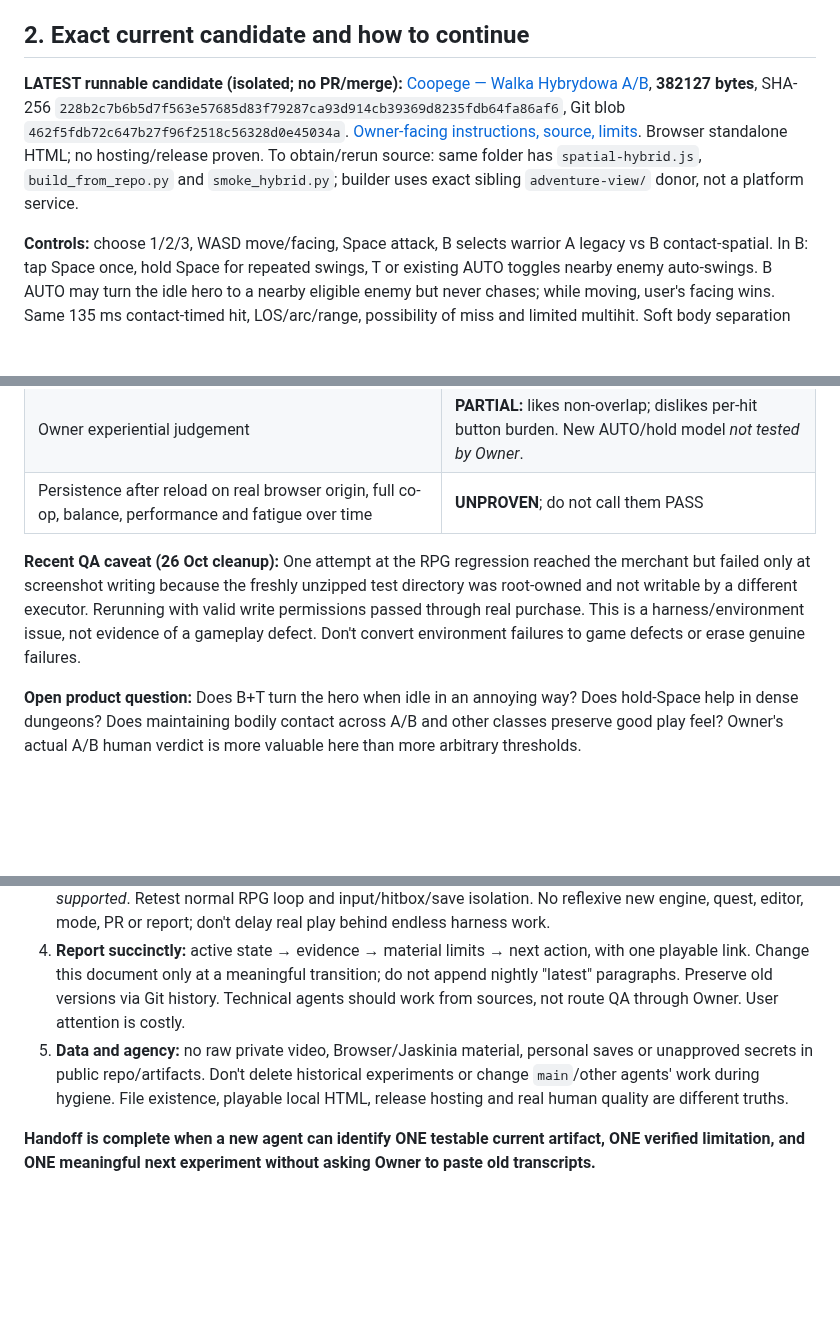
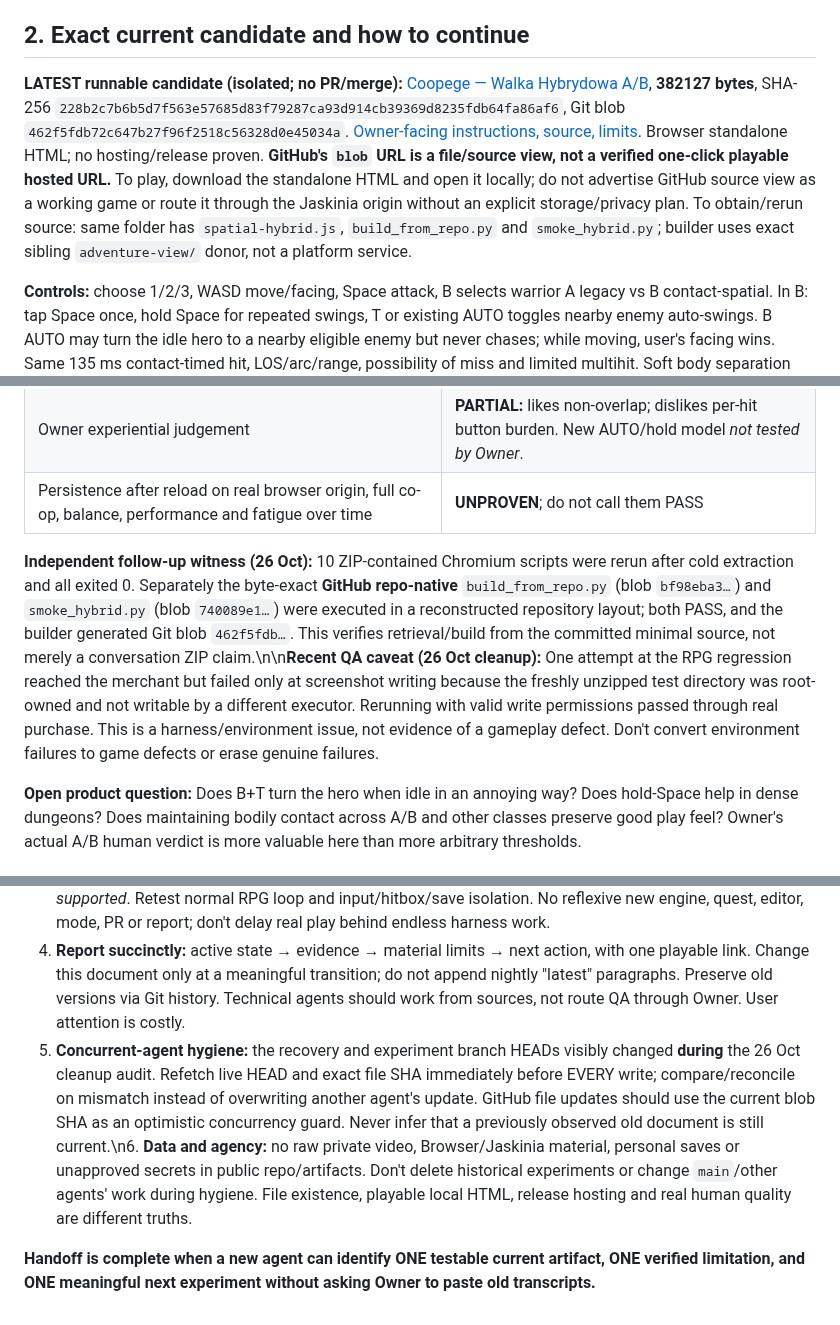
Before and after one commit to Jozzpoly/Coopege, a Markdown page: research/recovery/VERIFIED_ENTRYPOINT_2026-10-24.md, 3 parts joined by grey strips. Drawn GitHub-style; blank space fills up the shorter version.

Commit message:
docs: add independently rerun repo test evidence, unhosted HTML truth and safe concurrent-agent writes

```diff
--- a/research/recovery/VERIFIED_ENTRYPOINT_2026-10-24.md
+++ b/research/recovery/VERIFIED_ENTRYPOINT_2026-10-24.md
@@ -12,7 +12,7 @@
 
 ## 2. Exact current candidate and how to continue
 
-**LATEST runnable candidate (isolated; no PR/merge):** [Coopege — Walka Hybrydowa A/B](https://github.com/Jozzpoly/Coopege/blob/experiment/coopege-one-world-authoring-2026-10-25/experiments/coopege-one-world-authoring/combat-hybrid-2026-10-26/Coopege_Walka_Hybrydowa_AB_2026-10-26.html), **382127 bytes**, SHA-256 `228b2c7b6b5d7f563e57685d83f79287ca93d914cb39369d8235fdb64fa86af6`, Git blob `462f5fdb72c647b27f96f2518c56328d0e45034a`. [Owner-facing instructions, source, limits](https://github.com/Jozzpoly/Coopege/blob/experiment/coopege-one-world-authoring-2026-10-25/experiments/coopege-one-world-authoring/combat-hybrid-2026-10-26/README_PL.md). Browser standalone HTML; no hosting/release proven. To obtain/rerun source: same folder has `spatial-hybrid.js`, `build_from_repo.py` and `smoke_hybrid.py`; builder uses exact sibling `adventure-view/` donor, not a platform service.
+**LATEST runnable candidate (isolated; no PR/merge):** [Coopege — Walka Hybrydowa A/B](https://github.com/Jozzpoly/Coopege/blob/experiment/coopege-one-world-authoring-2026-10-25/experiments/coopege-one-world-authoring/combat-hybrid-2026-10-26/Coopege_Walka_Hybrydowa_AB_2026-10-26.html), **382127 bytes**, SHA-256 `228b2c7b6b5d7f563e57685d83f79287ca93d914cb39369d8235fdb64fa86af6`, Git blob `462f5fdb72c647b27f96f2518c56328d0e45034a`. [Owner-facing instructions, source, limits](https://github.com/Jozzpoly/Coopege/blob/experiment/coopege-one-world-authoring-2026-10-25/experiments/coopege-one-world-authoring/combat-hybrid-2026-10-26/README_PL.md). Browser standalone HTML; no hosting/release proven. **GitHub's `blob` URL is a file/source view, not a verified one-click playable hosted URL.** To play, download the standalone HTML and open it locally; do not advertise GitHub source view as a working game or route it through the Jaskinia origin without an explicit storage/privacy plan. To obtain/rerun source: same folder has `spatial-hybrid.js`, `build_from_repo.py` and `smoke_hybrid.py`; builder uses exact sibling `adventure-view/` donor, not a platform service.
 
 **Controls:** choose 1/2/3, WASD move/facing, Space attack, B selects warrior A legacy vs B contact-spatial. In B: tap Space once, hold Space for repeated swings, T or existing AUTO toggles nearby enemy auto-swings. B AUTO may turn the idle hero to a nearby eligible enemy but never chases; while moving, user's facing wins. Same 135 ms contact-timed hit, LOS/arc/range, possibility of miss and limited multihit. Soft body separation applies in **both A and B**, and other classes; imperfect when blocked by world geometry. V toggles more world vs full HUD; E interaction, C inventory, F2 map editing. Distinct `coopege_hybrid_combat_2026_10_26_` save/asset/terrain keys, without importing parent saves.
 
@@ -30,7 +30,7 @@
 | Owner experiential judgement | **PARTIAL:** likes non-overlap; dislikes per-hit button burden. New AUTO/hold model *not tested by Owner*. |
 | Persistence after reload on real browser origin, full co-op, balance, performance and fatigue over time | **UNPROVEN**; do not call them PASS |
 
-**Recent QA caveat (26 Oct cleanup):** One attempt at the RPG regression reached the merchant but failed only at screenshot writing because the freshly unzipped test directory was root-owned and not writable by a different executor. Rerunning with valid write permissions passed through real purchase. This is a harness/environment issue, not evidence of a gameplay defect. Don't convert environment failures to game defects or erase genuine failures.
+**Independent follow-up witness (26 Oct):** 10 ZIP-contained Chromium scripts were rerun after cold extraction and all exited 0. Separately the byte-exact **GitHub repo-native** `build_from_repo.py` (blob `bf98eba3…`) and `smoke_hybrid.py` (blob `740089e1…`) were executed in a reconstructed repository layout; both PASS, and the builder generated Git blob `462f5fdb…`. This verifies retrieval/build from the committed minimal source, not merely a conversation ZIP claim.\n\n**Recent QA caveat (26 Oct cleanup):** One attempt at the RPG regression reached the merchant but failed only at screenshot writing because the freshly unzipped test directory was root-owned and not writable by a different executor. Rerunning with valid write permissions passed through real purchase. This is a harness/environment issue, not evidence of a gameplay defect. Don't convert environment failures to game defects or erase genuine failures.
 
 **Open product question:** Does B+T turn the hero when idle in an annoying way? Does hold-Space help in dense dungeons? Does maintaining bodily contact across A/B and other classes preserve good play feel? Owner's actual A/B human verdict is more valuable here than more arbitrary thresholds.
 
@@ -56,6 +56,6 @@ Do not multiply further specimens by inertia. Keep the original donor and earlie
 2. **Validate a genuine player-scale question:** crowded dungeon comfort/steering, with A/hold/B+T and actual world feedback. Consider whether idle auto-turn usurps intended facing. Use recorded Owner experience as partial evidence; don't invent a fresh Owner approval.
 3. **Intervene sparingly:** one grounded, reversible correction *only if a current bug or experience friction is supported*. Retest normal RPG loop and input/hitbox/save isolation. No reflexive new engine, quest, editor, mode, PR or report; don't delay real play behind endless harness work.
 4. **Report succinctly:** active state → evidence → material limits → next action, with one playable link. Change this document only at a meaningful transition; do not append nightly "latest" paragraphs. Preserve old versions via Git history. Technical agents should work from sources, not route QA through Owner. User attention is costly.
-5. **Data and agency:** no raw private video, Browser/Jaskinia material, personal saves or unapproved secrets in public repo/artifacts. Don't delete historical experiments or change `main`/other agents' work during hygiene. File existence, playable local HTML, release hosting and real human quality are different truths.
+5. **Concurrent-agent hygiene:** the recovery and experiment branch HEADs visibly changed **during** the 26 Oct cleanup audit. Refetch live HEAD and exact file SHA immediately before EVERY write; compare/reconcile on mismatch instead of overwriting another agent's update. GitHub file updates should use the current blob SHA as an optimistic concurrency guard. Never infer that a previously observed old document is still current.\n6. **Data and agency:** no raw private video, Browser/Jaskinia material, personal saves or unapproved secrets in public repo/artifacts. Don't delete historical experiments or change `main`/other agents' work during hygiene. File existence, playable local HTML, release hosting and real human quality are different truths.
 
 **Handoff is complete when a new agent can identify ONE testable current artifact, ONE verified limitation, and ONE meaningful next experiment without asking Owner to paste old transcripts.**
```
